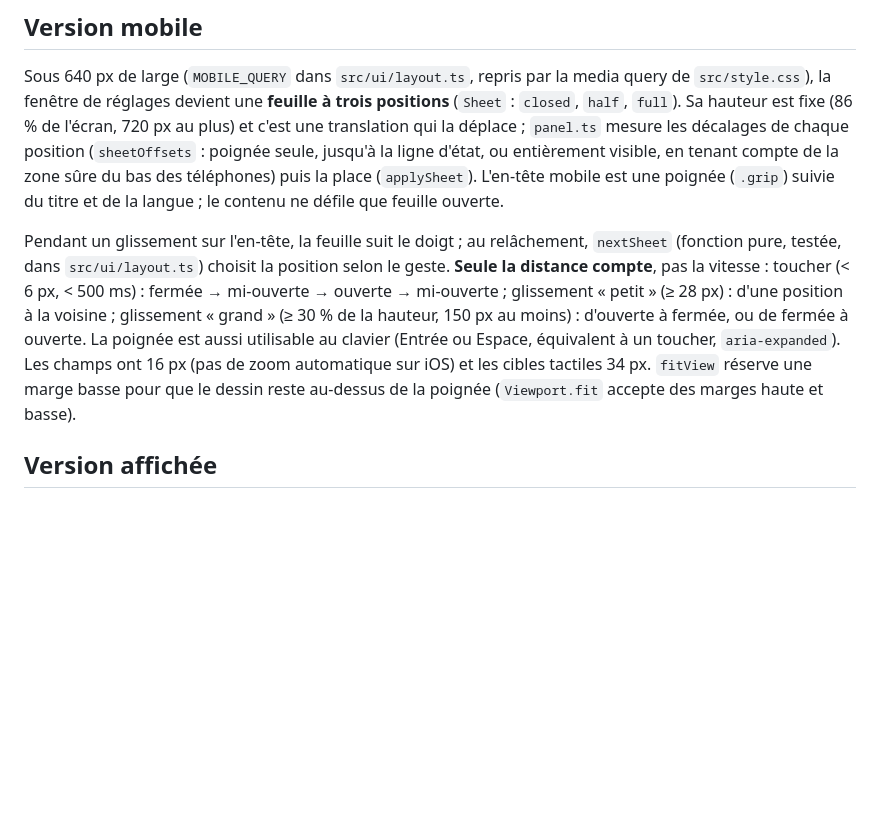
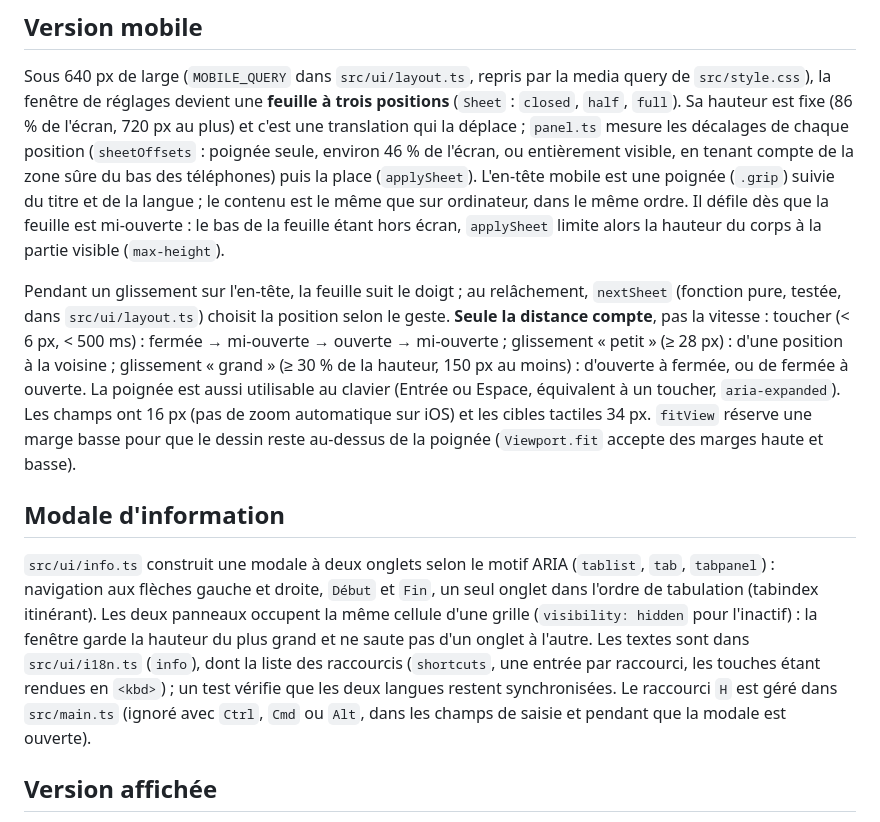
Before and after one commit to charlescoiffier/pi-piquant, a Markdown page: README.md, the part around one of its changes. GitHub-like rendering; blank space fills up the shorter version.

```diff
--- a/README.md
+++ b/README.md
@@ -210,9 +222,10 @@ bascule de `requestAnimationFrame` à un minuteur pour aller au bout (images plu
 Sous 640 px de large (`MOBILE_QUERY` dans `src/ui/layout.ts`, repris par la media query de `src/style.css`), la fenêtre de
 réglages devient une **feuille à trois positions** (`Sheet` : `closed`, `half`, `full`). Sa hauteur est fixe (86 % de l'écran,
 720 px au plus) et c'est une translation qui la déplace ; `panel.ts` mesure les décalages de chaque position
-(`sheetOffsets` : poignée seule, jusqu'à la ligne d'état, ou entièrement visible, en tenant compte de la zone sûre du
+(`sheetOffsets` : poignée seule, environ 46 % de l'écran, ou entièrement visible, en tenant compte de la zone sûre du
 bas des téléphones) puis la place (`applySheet`). L'en-tête mobile est une poignée (`.grip`) suivie du titre et de la
-langue ; le contenu ne défile que feuille ouverte.
+langue ; le contenu est le même que sur ordinateur, dans le même ordre. Il défile dès que la feuille est mi-ouverte : le
+bas de la feuille étant hors écran, `applySheet` limite alors la hauteur du corps à la partie visible (`max-height`).
 
 Pendant un glissement sur l'en-tête, la feuille suit le doigt ; au relâchement, `nextSheet` (fonction pure, testée, dans
 `src/ui/layout.ts`) choisit la position selon le geste. **Seule la distance compte**, pas la vitesse : toucher
@@ -221,6 +234,16 @@ voisine ; glissement « grand » (≥ 30 % de la hauteur, 150 px au moins) : d'o
 La poignée est aussi utilisable au clavier (Entrée ou Espace, équivalent à un toucher, `aria-expanded`). Les champs ont
 16 px (pas de zoom automatique sur iOS) et les cibles tactiles 34 px. `fitView` réserve une marge basse pour que le dessin
 reste au-dessus de la poignée (`Viewport.fit` accepte des marges haute et basse).
+
+## Modale d'information
+
+`src/ui/info.ts` construit une modale à deux onglets selon le motif ARIA (`tablist`, `tab`, `tabpanel`) : navigation aux
+flèches gauche et droite, `Début` et `Fin`, un seul onglet dans l'ordre de tabulation (tabindex itinérant). Les deux
+panneaux occupent la même cellule d'une grille (`visibility: hidden` pour l'inactif) : la fenêtre garde la hauteur du plus
+grand et ne saute pas d'un onglet à l'autre. Les textes sont dans `src/ui/i18n.ts` (`info`), dont la liste des
+raccourcis (`shortcuts`, une entrée par raccourci, les touches étant rendues en `<kbd>`) ; un test vérifie que les deux
+langues restent synchronisées. Le raccourci `H` est géré dans `src/main.ts` (ignoré avec `Ctrl`, `Cmd` ou `Alt`, dans les
+champs de saisie et pendant que la modale est ouverte).
 
 ## Version affichée
 
```
Also changed, not shown: other parts of README.md (+21 -9 lines), docs/images/mobile-reglages.png, docs/images/mobile.png, 6 other files.
